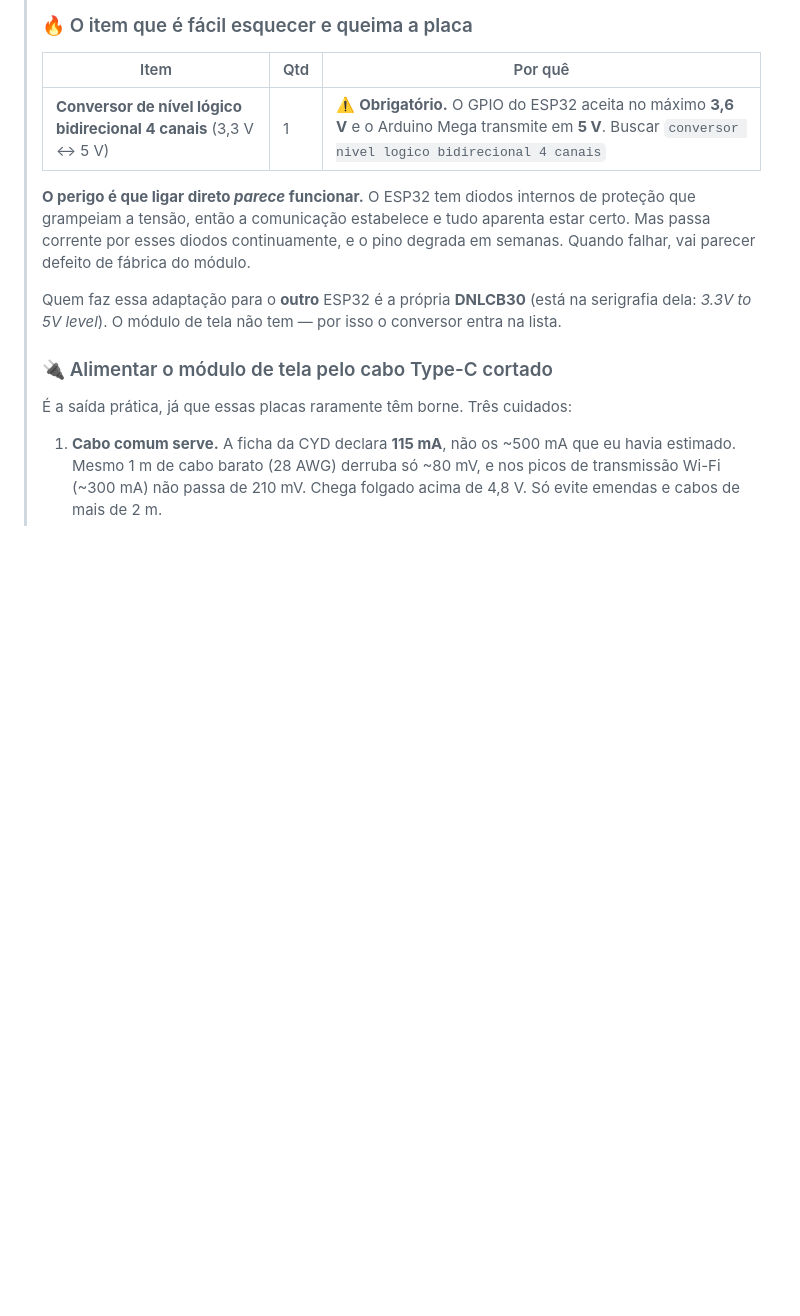
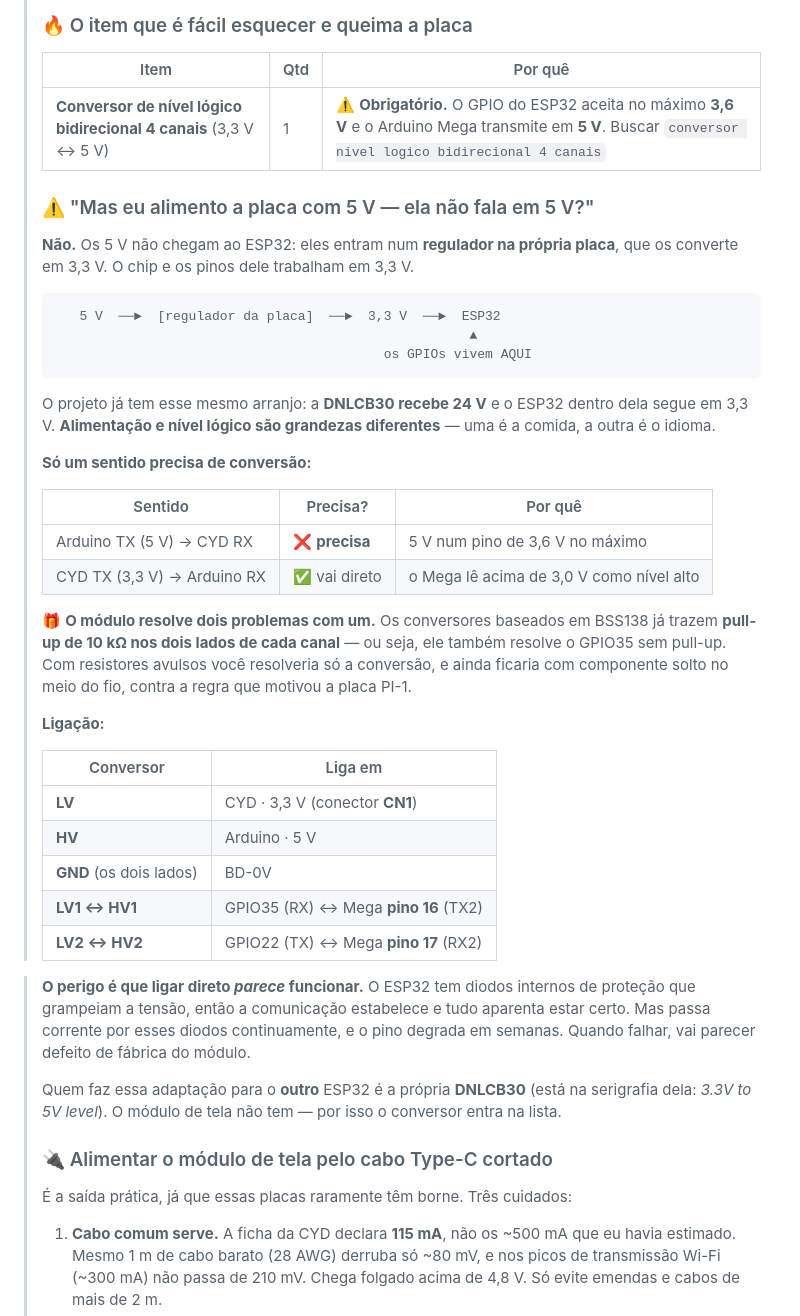
Before and after one commit to Brunobnhtr/projeto-integrador-camara-frigorifica, a Markdown page: camada_0_fundamentos/03_lista_materiais.md, the part around the change. Drawn GitHub-style; blank space fills up the shorter version.

Commit message:
Alimentacao nao e nivel logico: registra a duvida dos 5 V
O Bruno perguntou se a placa dispensa conversor por ser alimentada com
5 V. Nao dispensa, e a confusao vale ficar escrita porque e das mais
comuns: os 5 V entram num regulador na propria placa e viram 3,3 V. O
chip e os pinos trabalham em 3,3 V.

Usei uma analogia do proprio projeto: a DNLCB30 recebe 24 V e o ESP32
dentro dela segue em 3,3 V. Alimentacao e nivel logico sao grandezas
diferentes.

Registrei tambem que so UM sentido precisa de conversao (Arduino TX 5 V
-> CYD RX). O contrario vai direto, porque o Mega le acima de 3,0 V como
alto.

E um detalhe que decide a compra a favor do modulo em vez de dois
resistores: os conversores com BSS138 ja trazem pull-up de 10k nos dois
lados de cada canal, entao o mesmo modulo resolve o GPIO35 sem pull-up
que eu tinha levantado. Resistor avulso resolveria so metade, e ainda
ficaria solto no fio - contra a regra que criou a PI-1.

Fica com a tabela de ligacao pino a pino (LV no 3,3 V do CN1, GPIO35 no
pino 16 do Mega, GPIO22 no 17).

Co-Authored-By: Claude Opus 5 <noreply@anthropic.com>

````diff
--- a/camada_0_fundamentos/03_lista_materiais.md
+++ b/camada_0_fundamentos/03_lista_materiais.md
@@ -500,6 +500,37 @@ O edital exige *"garantir conformidade com normas de segurança elétrica"*. Com
 > |---|---|---|
 > | **Conversor de nível lógico bidirecional 4 canais** (3,3 V ↔ 5 V) | 1 | ⚠️ **Obrigatório.** O GPIO do ESP32 aceita no máximo **3,6 V** e o Arduino Mega transmite em **5 V**. Buscar `conversor nivel logico bidirecional 4 canais` |
 >
+> ### ⚠️ "Mas eu alimento a placa com 5 V — ela não fala em 5 V?"
+>
+> **Não.** Os 5 V não chegam ao ESP32: eles entram num **regulador na própria placa**, que os converte em 3,3 V. O chip e os pinos dele trabalham em 3,3 V.
+>
+> ```
+>    5 V  ──►  [regulador da placa]  ──►  3,3 V  ──►  ESP32
+>                                                      ▲
+>                                           os GPIOs vivem AQUI
+> ```
+>
+> O projeto já tem esse mesmo arranjo: a **DNLCB30 recebe 24 V** e o ESP32 dentro dela segue em 3,3 V. **Alimentação e nível lógico são grandezas diferentes** — uma é a comida, a outra é o idioma.
+>
+> **Só um sentido precisa de conversão:**
+>
+> | Sentido | Precisa? | Por quê |
+> |---|---|---|
+> | Arduino TX (5 V) → CYD RX | ❌ **precisa** | 5 V num pino de 3,6 V no máximo |
+> | CYD TX (3,3 V) → Arduino RX | ✅ vai direto | o Mega lê acima de 3,0 V como nível alto |
+>
+> 🎁 **O módulo resolve dois problemas com um.** Os conversores baseados em BSS138 já trazem **pull-up de 10 kΩ nos dois lados de cada canal** — ou seja, ele também resolve o GPIO35 sem pull-up. Com resistores avulsos você resolveria só a conversão, e ainda ficaria com componente solto no meio do fio, contra a regra que motivou a placa PI-1.
+>
+> **Ligação:**
+>
+> | Conversor | Liga em |
+> |---|---|
+> | **LV** | CYD · 3,3 V (conector **CN1**) |
+> | **HV** | Arduino · 5 V |
+> | **GND** (os dois lados) | BD-0V |
+> | **LV1 ↔ HV1** | GPIO35 (RX) ↔ Mega **pino 16** (TX2) |
+> | **LV2 ↔ HV2** | GPIO22 (TX) ↔ Mega **pino 17** (RX2) |
+
 > **O perigo é que ligar direto *parece* funcionar.** O ESP32 tem diodos internos de proteção que grampeiam a tensão, então a comunicação estabelece e tudo aparenta estar certo. Mas passa corrente por esses diodos continuamente, e o pino degrada em semanas. Quando falhar, vai parecer defeito de fábrica do módulo.
 >
 > Quem faz essa adaptação para o **outro** ESP32 é a própria **DNLCB30** (está na serigrafia dela: *3.3V to 5V level*). O módulo de tela não tem — por isso o conversor entra na lista.
````
